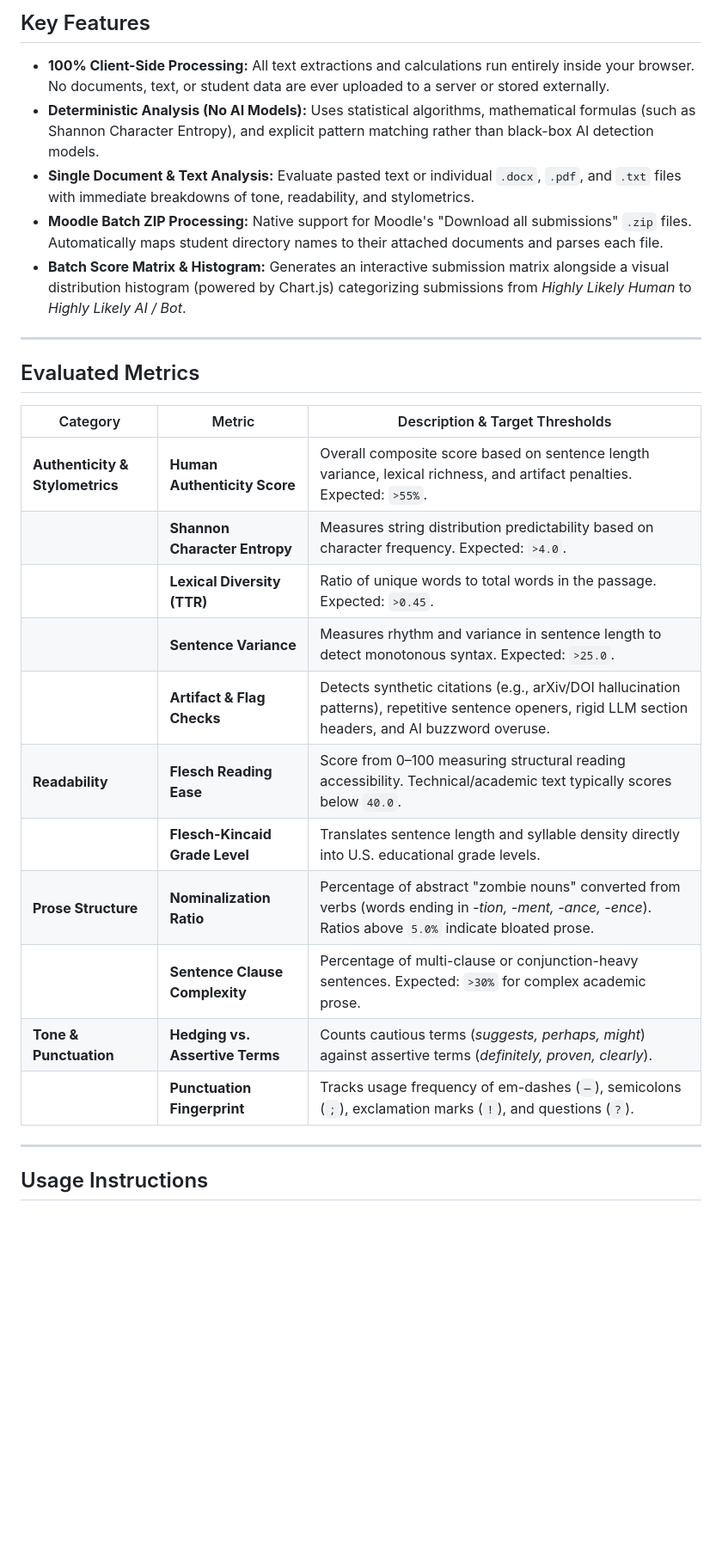
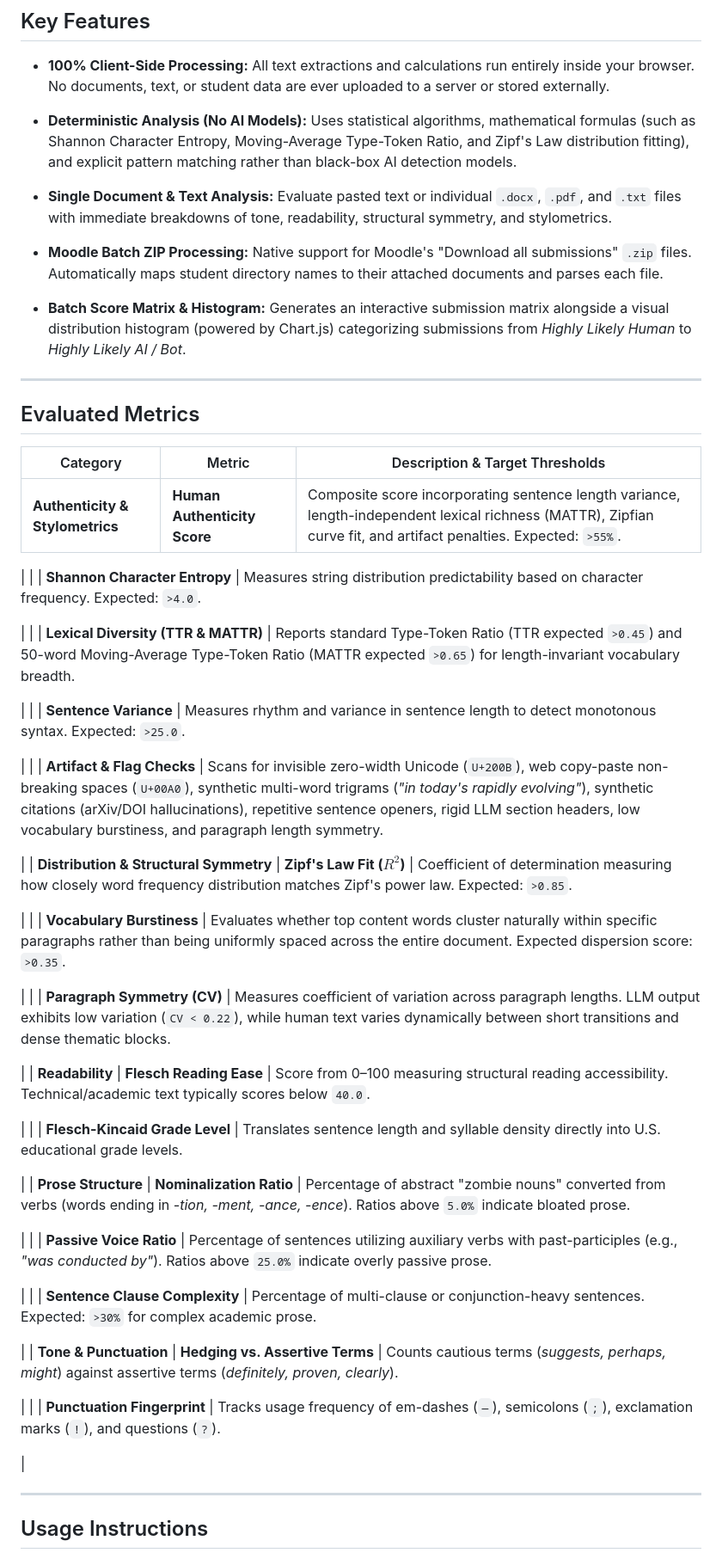
Before and after one commit to securemindorg/Utica-Document-Analysis, a Markdown page: README.md, the part around one of its changes. Shown at 86% size. Drawn GitHub-style; blank space fills up the shorter version.

```diff
--- a/README.md
+++ b/README.md
@@ -7,10 +7,20 @@ A lightweight, privacy-focused web application designed for students and profess
 ## Key Features
 
 * **100% Client-Side Processing:** All text extractions and calculations run entirely inside your browser. No documents, text, or student data are ever uploaded to a server or stored externally.
-* **Deterministic Analysis (No AI Models):** Uses statistical algorithms, mathematical formulas (such as Shannon Character Entropy), and explicit pattern matching rather than black-box AI detection models.
-* **Single Document & Text Analysis:** Evaluate pasted text or individual `.docx`, `.pdf`, and `.txt` files with immediate breakdowns of tone, readability, and stylometrics.
+
+
+* **Deterministic Analysis (No AI Models):** Uses statistical algorithms, mathematical formulas (such as Shannon Character Entropy, Moving-Average Type-Token Ratio, and Zipf's Law distribution fitting), and explicit pattern matching rather than black-box AI detection models.
+
+
+* **Single Document & Text Analysis:** Evaluate pasted text or individual `.docx`, `.pdf`, and `.txt` files with immediate breakdowns of tone, readability, structural symmetry, and stylometrics.
+
+
 * **Moodle Batch ZIP Processing:** Native support for Moodle's "Download all submissions" `.zip` files. Automatically maps student directory names to their attached documents and parses each file.
+
+
 * **Batch Score Matrix & Histogram:** Generates an interactive submission matrix alongside a visual distribution histogram (powered by Chart.js) categorizing submissions from *Highly Likely Human* to *Highly Likely AI / Bot*.
+
+
 
 ---
 
@@ -18,17 +28,51 @@ A lightweight, privacy-focused web application designed for students and profess
 
 | Category | Metric | Description & Target Thresholds |
 | --- | --- | --- |
-| **Authenticity & Stylometrics** | **Human Authenticity Score** | Overall composite score based on sentence length variance, lexical richness, and artifact penalties. Expected: `>55%`. |
-|  | **Shannon Character Entropy** | Measures string distribution predictability based on character frequency. Expected: `>4.0`. |
-|  | **Lexical Diversity (TTR)** | Ratio of unique words to total words in the passage. Expected: `>0.45`. |
-|  | **Sentence Variance** | Measures rhythm and variance in sentence length to detect monotonous syntax. Expected: `>25.0`. |
-|  | **Artifact & Flag Checks** | Detects synthetic citations (e.g., arXiv/DOI hallucination patterns), repetitive sentence openers, rigid LLM section headers, and AI buzzword overuse. |
-| **Readability** | **Flesch Reading Ease** | Score from 0–100 measuring structural reading accessibility. Technical/academic text typically scores below `40.0`. |
-|  | **Flesch-Kincaid Grade Level** | Translates sentence length and syllable density directly into U.S. educational grade levels. |
-| **Prose Structure** | **Nominalization Ratio** | Percentage of abstract "zombie nouns" converted from verbs (words ending in *-tion, -ment, -ance, -ence*). Ratios above `5.0%` indicate bloated prose. |
-|  | **Sentence Clause Complexity** | Percentage of multi-clause or conjunction-heavy sentences. Expected: `>30%` for complex academic prose. |
-| **Tone & Punctuation** | **Hedging vs. Assertive Terms** | Counts cautious terms (*suggests, perhaps, might*) against assertive terms (*definitely, proven, clearly*). |
-|  | **Punctuation Fingerprint** | Tracks usage frequency of em-dashes (`—`), semicolons (`;`), exclamation marks (`!`), and questions (`?`). |
+| **Authenticity & Stylometrics** | **Human Authenticity Score** | Composite score incorporating sentence length variance, length-independent lexical richness (MATTR), Zipfian curve fit, and artifact penalties. Expected: `>55%`.
+
+ |
+|  | **Shannon Character Entropy** | Measures string distribution predictability based on character frequency. Expected: `>4.0`.
+
+ |
+|  | **Lexical Diversity (TTR & MATTR)** | Reports standard Type-Token Ratio (TTR expected `>0.45`) and 50-word Moving-Average Type-Token Ratio (MATTR expected `>0.65`) for length-invariant vocabulary breadth.
+
+ |
+|  | **Sentence Variance** | Measures rhythm and variance in sentence length to detect monotonous syntax. Expected: `>25.0`.
+
+ |
+|  | **Artifact & Flag Checks** | Scans for invisible zero-width Unicode (`U+200B`), web copy-paste non-breaking spaces (`U+00A0`), synthetic multi-word trigrams (*"in today's rapidly evolving"*), synthetic citations (arXiv/DOI hallucinations), repetitive sentence openers, rigid LLM section headers, low vocabulary burstiness, and paragraph length symmetry.
+
+ |
+| **Distribution & Structural Symmetry** | **Zipf's Law Fit ($R^2$)** | Coefficient of determination measuring how closely word frequency distribution matches Zipf's power law. Expected: `>0.85`.
+
+ |
+|  | **Vocabulary Burstiness** | Evaluates whether top content words cluster naturally within specific paragraphs rather than being uniformly spaced across the entire document. Expected dispersion score: `>0.35`.
+
+ |
+|  | **Paragraph Symmetry (CV)** | Measures coefficient of variation across paragraph lengths. LLM output exhibits low variation (`CV < 0.22`), while human text varies dynamically between short transitions and dense thematic blocks.
+
+ |
+| **Readability** | **Flesch Reading Ease** | Score from 0–100 measuring structural reading accessibility. Technical/academic text typically scores below `40.0`.
+
+ |
+|  | **Flesch-Kincaid Grade Level** | Translates sentence length and syllable density directly into U.S. educational grade levels.
+
+ |
+| **Prose Structure** | **Nominalization Ratio** | Percentage of abstract "zombie nouns" converted from verbs (words ending in *-tion, -ment, -ance, -ence*). Ratios above `5.0%` indicate bloated prose.
+
+ |
+|  | **Passive Voice Ratio** | Percentage of sentences utilizing auxiliary verbs with past-participles (e.g., *"was conducted by"*). Ratios above `25.0%` indicate overly passive prose.
+
+ |
+|  | **Sentence Clause Complexity** | Percentage of multi-clause or conjunction-heavy sentences. Expected: `>30%` for complex academic prose.
+
+ |
+| **Tone & Punctuation** | **Hedging vs. Assertive Terms** | Counts cautious terms (*suggests, perhaps, might*) against assertive terms (*definitely, proven, clearly*).
+
+ |
+|  | **Punctuation Fingerprint** | Tracks usage frequency of em-dashes (`—`), semicolons (`;`), exclamation marks (`!`), and questions (`?`).
+
+ |
 
 ---
 
```
Also changed, not shown: other parts of README.md (+31 -1 lines).
